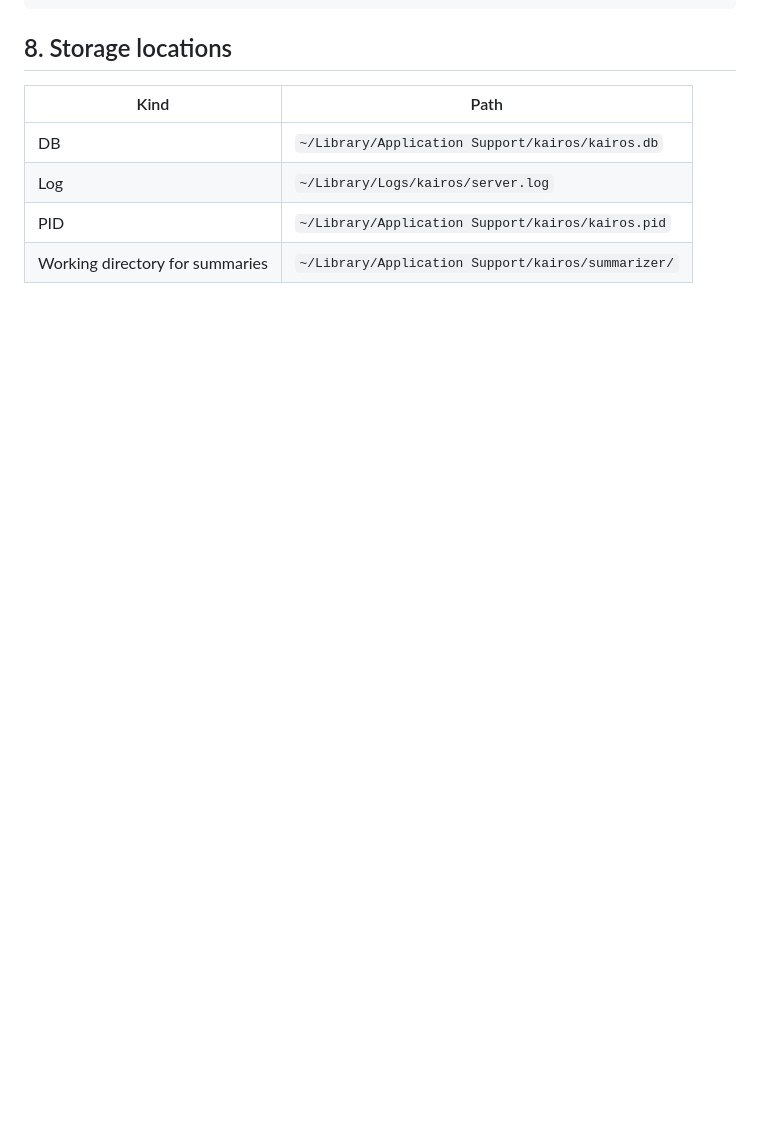
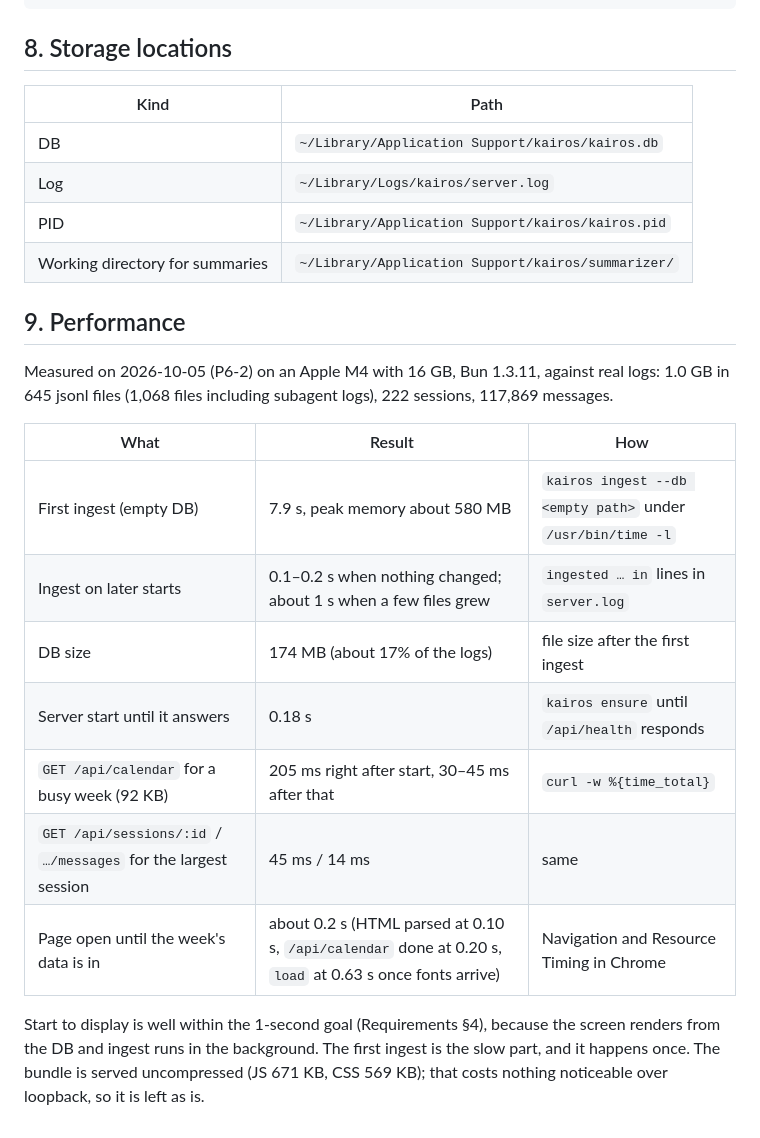
Before and after one commit to atsuki-shirasawa/kairos, a Markdown page: docs/architecture.md, the part around the change. GitHub-like rendering; blank space fills up the shorter version.

Commit message:
docs: record first ingest, startup and API timings (P6-2)
Co-Authored-By: Claude Opus 5.5 <noreply@anthropic.com>

```diff
--- a/docs/architecture.md
+++ b/docs/architecture.md
@@ -218,3 +218,19 @@ kairos/
 | Log | `~/Library/Logs/kairos/server.log` |
 | PID | `~/Library/Application Support/kairos/kairos.pid` |
 | Working directory for summaries | `~/Library/Application Support/kairos/summarizer/` |
+
+## 9. Performance
+
+Measured on 2026-10-05 (P6-2) on an Apple M4 with 16 GB, Bun 1.3.11, against real logs: 1.0 GB in 645 jsonl files (1,068 files including subagent logs), 222 sessions, 117,869 messages.
+
+| What | Result | How |
+|---|---|---|
+| First ingest (empty DB) | 7.9 s, peak memory about 580 MB | `kairos ingest --db <empty path>` under `/usr/bin/time -l` |
+| Ingest on later starts | 0.1–0.2 s when nothing changed; about 1 s when a few files grew | `ingested … in` lines in `server.log` |
+| DB size | 174 MB (about 17% of the logs) | file size after the first ingest |
+| Server start until it answers | 0.18 s | `kairos ensure` until `/api/health` responds |
+| `GET /api/calendar` for a busy week (92 KB) | 205 ms right after start, 30–45 ms after that | `curl -w %{time_total}` |
+| `GET /api/sessions/:id` / `…/messages` for the largest session | 45 ms / 14 ms | same |
+| Page open until the week's data is in | about 0.2 s (HTML parsed at 0.10 s, `/api/calendar` done at 0.20 s, `load` at 0.63 s once fonts arrive) | Navigation and Resource Timing in Chrome |
+
+Start to display is well within the 1-second goal (Requirements §4), because the screen renders from the DB and ingest runs in the background. The first ingest is the slow part, and it happens once. The bundle is served uncompressed (JS 671 KB, CSS 569 KB); that costs nothing noticeable over loopback, so it is left as is.
```
Also changed, not shown: docs/tasks.md (+1 -1 lines).
